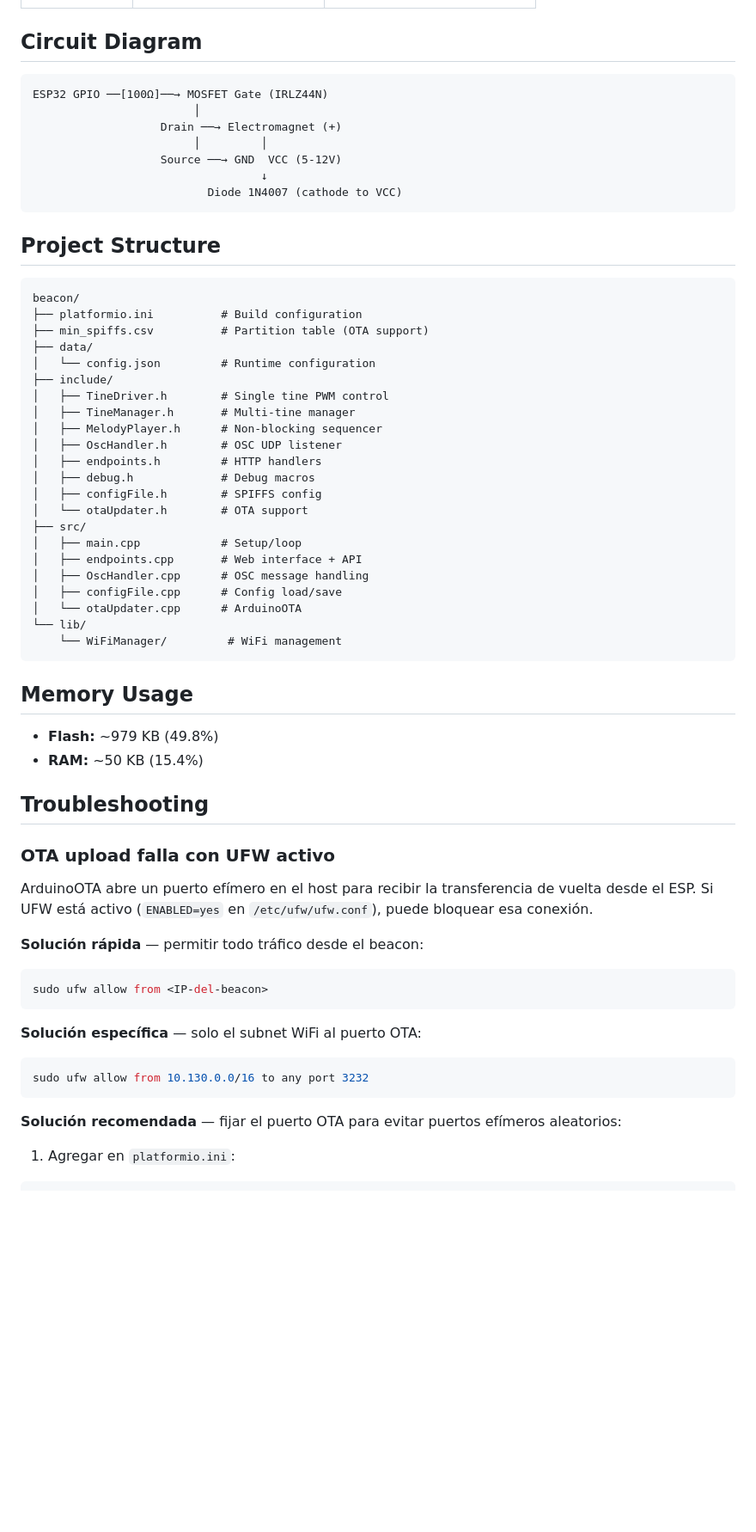
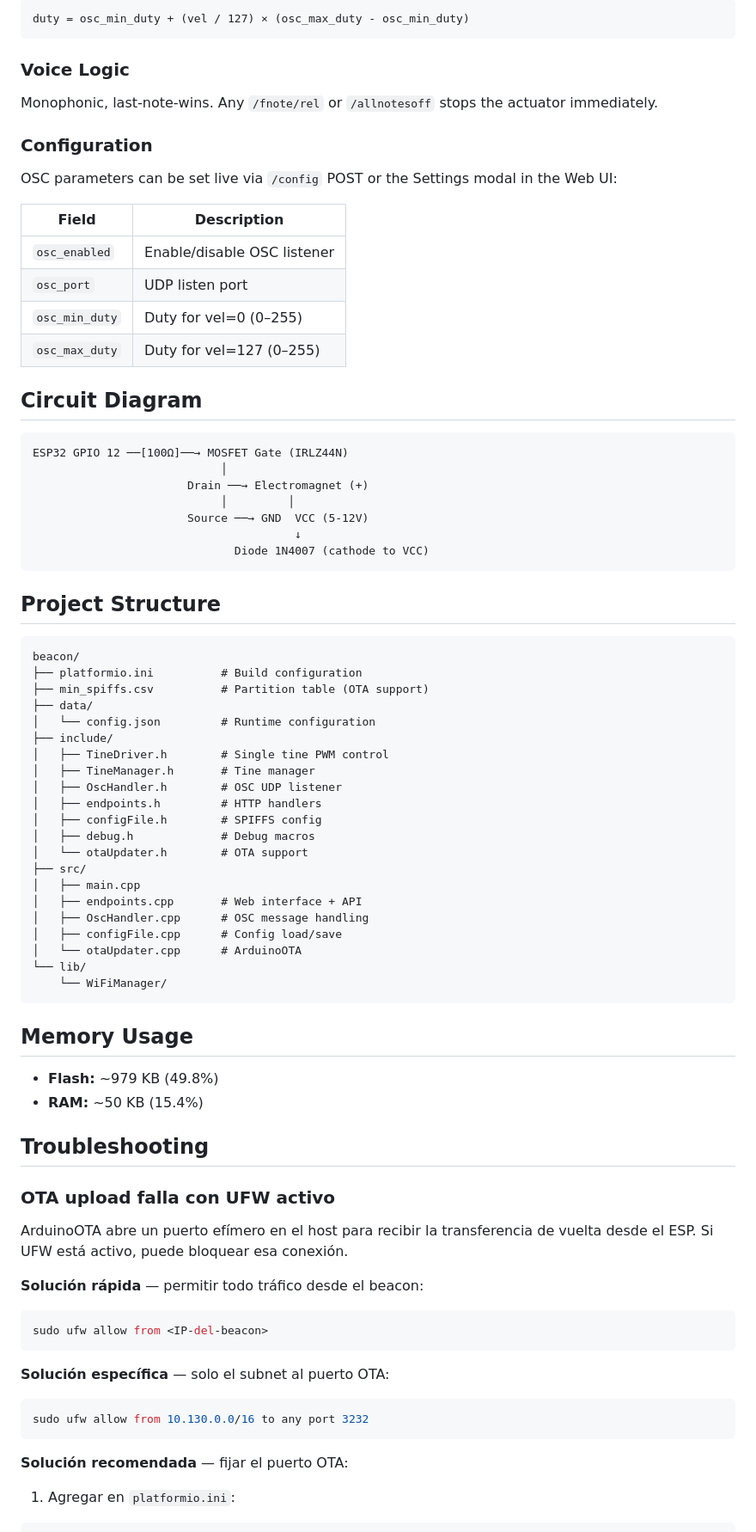
Before and after one commit to AlterMundi/harmonic-beacon-ESP32-Actuator, a Markdown page: README.md, the part around one of its changes. Shown at 86% size. Drawn GitHub-style; blank space fills up the shorter version.

````diff
--- a/README.md
+++ b/README.md
@@ -126,14 +137,32 @@ Listens on UDP port `53280` by default (configurable via `/config`).
+```
+duty = osc_min_duty + (vel / 127) × (osc_max_duty - osc_min_duty)
+```
+
+### Voice Logic
+
+Monophonic, last-note-wins. Any `/fnote/rel` or `/allnotesoff` stops the actuator immediately.
+
+### Configuration
+
+OSC parameters can be set live via `/config` POST or the Settings modal in the Web UI:
+
+| Field | Description |
+|-------|-------------|
+| `osc_enabled` | Enable/disable OSC listener |
+| `osc_port` | UDP listen port |
+| `osc_min_duty` | Duty for vel=0 (0–255) |
+| `osc_max_duty` | Duty for vel=127 (0–255) |
 
 ## Circuit Diagram
 
 ```
-ESP32 GPIO ──[100Ω]──→ MOSFET Gate (IRLZ44N)
-                        │
-                   Drain ──→ Electromagnet (+)
-                        │         │
-                   Source ──→ GND  VCC (5-12V)
-                                  ↓
-                          Diode 1N4007 (cathode to VCC)
+ESP32 GPIO 12 ──[100Ω]──→ MOSFET Gate (IRLZ44N)
+                            │
+                       Drain ──→ Electromagnet (+)
+                            │         │
+                       Source ──→ GND  VCC (5-12V)
+                                       ↓
+                              Diode 1N4007 (cathode to VCC)
 ```
 
 ## Project Structure
@@ -146,21 +175,20 @@ beacon/
 │   └── config.json         # Runtime configuration
 ├── include/
 │   ├── TineDriver.h        # Single tine PWM control
-│   ├── TineManager.h       # Multi-tine manager
-│   ├── MelodyPlayer.h      # Non-blocking sequencer
+│   ├── TineManager.h       # Tine manager
 │   ├── OscHandler.h        # OSC UDP listener
 │   ├── endpoints.h         # HTTP handlers
+│   ├── configFile.h        # SPIFFS config
 │   ├── debug.h             # Debug macros
-│   ├── configFile.h        # SPIFFS config
 │   └── otaUpdater.h        # OTA support
 ├── src/
-│   ├── main.cpp            # Setup/loop
+│   ├── main.cpp
 │   ├── endpoints.cpp       # Web interface + API
 │   ├── OscHandler.cpp      # OSC message handling
 │   ├── configFile.cpp      # Config load/save
 │   └── otaUpdater.cpp      # ArduinoOTA
 └── lib/
-    └── WiFiManager/         # WiFi management
+    └── WiFiManager/
 ```
 
 ## Memory Usage
@@ -172,7 +200,7 @@ beacon/
 
 ### OTA upload falla con UFW activo
 
-ArduinoOTA abre un puerto efímero en el host para recibir la transferencia de vuelta desde el ESP. Si UFW está activo (`ENABLED=yes` en `/etc/ufw/ufw.conf`), puede bloquear esa conexión.
+ArduinoOTA abre un puerto efímero en el host para recibir la transferencia de vuelta desde el ESP. Si UFW está activo, puede bloquear esa conexión.
 
 **Solución rápida** — permitir todo tráfico desde el beacon:
 
@@ -180,13 +208,13 @@ ArduinoOTA abre un puerto efímero en el host para recibir la transferencia de v
 sudo ufw allow from <IP-del-beacon>
 ```
 
-**Solución específica** — solo el subnet WiFi al puerto OTA:
+**Solución específica** — solo el subnet al puerto OTA:
 
 ```bash
 sudo ufw allow from 10.130.0.0/16 to any port 3232
 ```
 
-**Solución recomendada** — fijar el puerto OTA para evitar puertos efímeros aleatorios:
+**Solución recomendada** — fijar el puerto OTA:
 
 1. Agregar en `platformio.ini`:
 
````
Also changed, not shown: other parts of README.md (+79 -70 lines).
